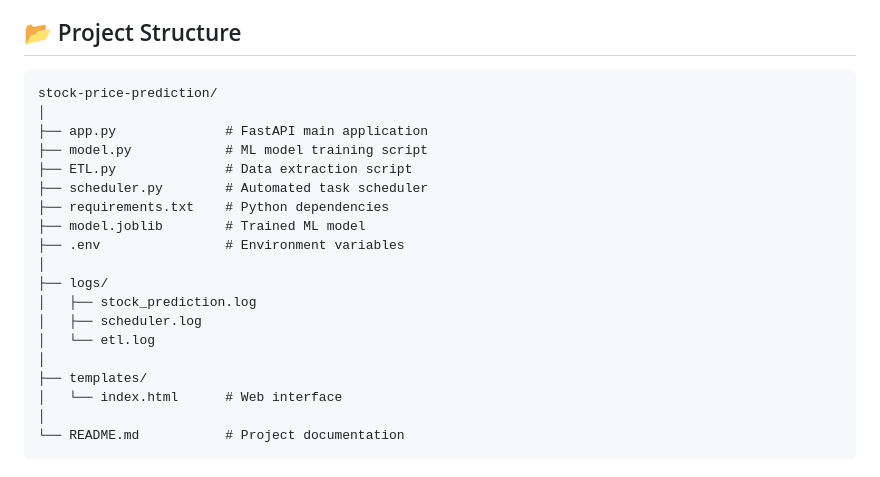
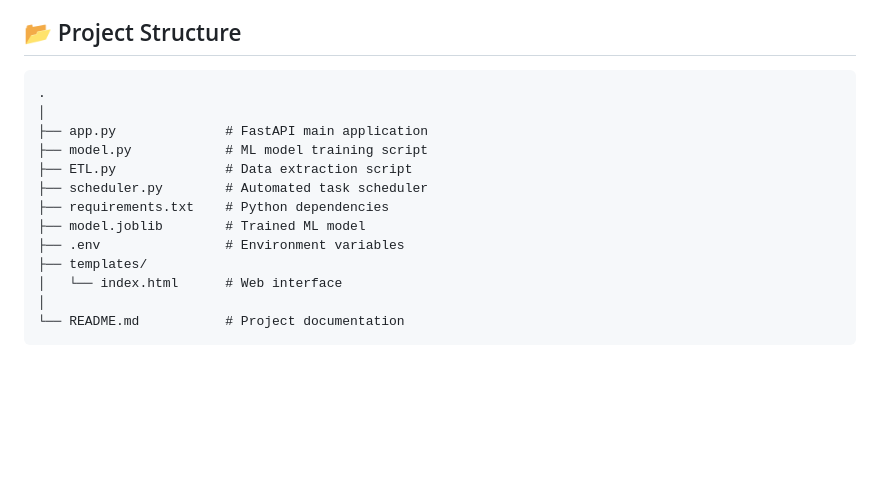
Before and after one commit to ibrahimsabouh/Qafza-Tasks, a Markdown page: Task 4/README.md, the part around the change. Rendered like a GitHub page; blank space fills up the shorter version.

````diff
--- a/Task 4/README.md
+++ b/Task 4/README.md
@@ -25,7 +25,7 @@ This is a sophisticated, end-to-end stock market prediction application that lev
 
 ## 📂 Project Structure
 ```
-stock-price-prediction/
+.
 │
 ├── app.py              # FastAPI main application
 ├── model.py            # ML model training script
@@ -34,12 +34,6 @@ stock-price-prediction/
 ├── requirements.txt    # Python dependencies
 ├── model.joblib        # Trained ML model
 ├── .env                # Environment variables
-│
-├── logs/
-│   ├── stock_prediction.log
-│   ├── scheduler.log
-│   └── etl.log
-│
 ├── templates/
 │   └── index.html      # Web interface
 │
````
